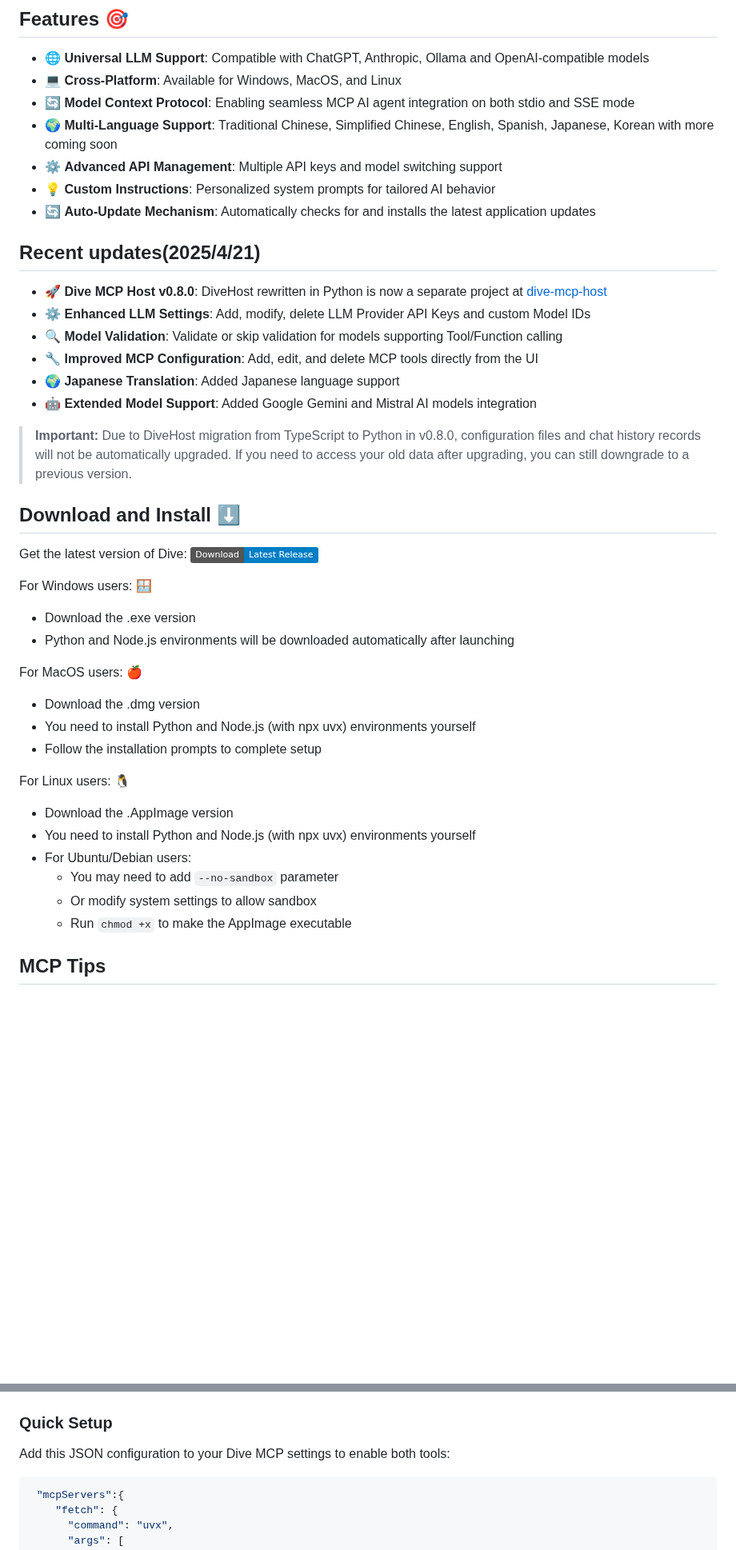
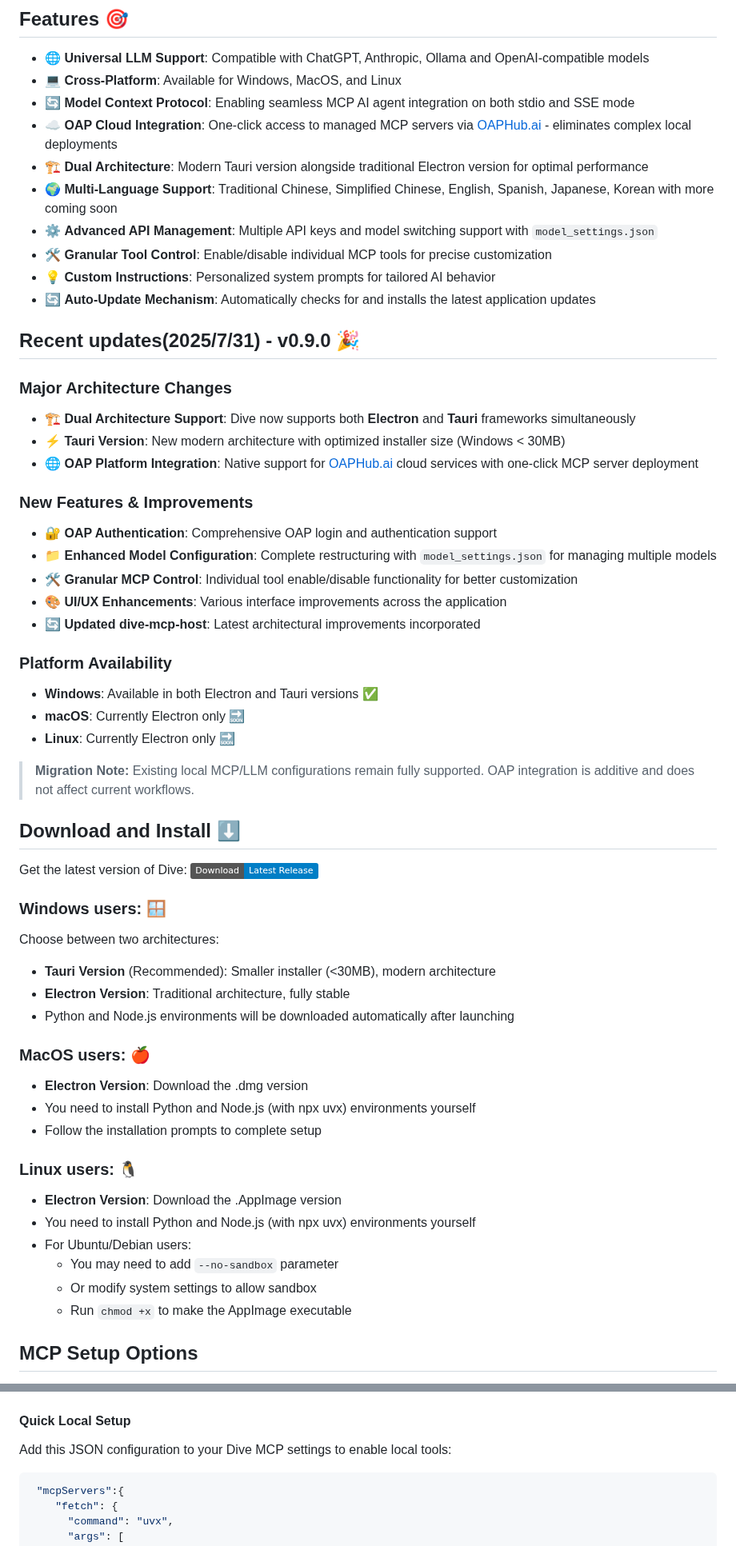
Before and after one commit to usathyan/Dive, a Markdown page: README.md, 2 parts joined by grey strips. Shown at 80% size. GitHub-like rendering; badges without logos; blank space fills up the shorter version.

````diff
--- a/README.md
+++ b/README.md
@@ -20,43 +20,58 @@ Dive is an open-source MCP Host Desktop Application that seamlessly integrates w
 - 🌐 **Universal LLM Support**: Compatible with ChatGPT, Anthropic, Ollama and OpenAI-compatible models
 - 💻 **Cross-Platform**: Available for Windows, MacOS, and Linux
 - 🔄 **Model Context Protocol**: Enabling seamless MCP AI agent integration on both stdio and SSE mode
+- ☁️ **OAP Cloud Integration**: One-click access to managed MCP servers via [OAPHub.ai](https://oaphub.ai/) - eliminates complex local deployments
+- 🏗️ **Dual Architecture**: Modern Tauri version alongside traditional Electron version for optimal performance
 - 🌍 **Multi-Language Support**: Traditional Chinese, Simplified Chinese, English, Spanish, Japanese, Korean with more coming soon
-- ⚙️ **Advanced API Management**: Multiple API keys and model switching support
+- ⚙️ **Advanced API Management**: Multiple API keys and model switching support with `model_settings.json`
+- 🛠️ **Granular Tool Control**: Enable/disable individual MCP tools for precise customization
 - 💡 **Custom Instructions**: Personalized system prompts for tailored AI behavior
 - 🔄 **Auto-Update Mechanism**: Automatically checks for and installs the latest application updates
 
-## Recent updates(2025/4/21)
+## Recent updates(2025/7/31) - v0.9.0 🎉
 
-- 🚀 **Dive MCP Host v0.8.0**: DiveHost rewritten in Python is now a separate project at [dive-mcp-host](https://github.com/OpenAgentPlatform/dive-mcp-host)
-- ⚙️ **Enhanced LLM Settings**: Add, modify, delete LLM Provider API Keys and custom Model IDs
-- 🔍 **Model Validation**: Validate or skip validation for models supporting Tool/Function calling
-- 🔧 **Improved MCP Configuration**: Add, edit, and delete MCP tools directly from the UI
-- 🌍 **Japanese Translation**: Added Japanese language support
-- 🤖 **Extended Model Support**: Added Google Gemini and Mistral AI models integration
+### Major Architecture Changes
+- 🏗️ **Dual Architecture Support**: Dive now supports both **Electron** and **Tauri** frameworks simultaneously
+- ⚡ **Tauri Version**: New modern architecture with optimized installer size (Windows < 30MB)
+- 🌐 **OAP Platform Integration**: Native support for [OAPHub.ai](https://oaphub.ai/) cloud services with one-click MCP server deployment
 
-> **Important:** Due to DiveHost migration from TypeScript to Python in v0.8.0, configuration files and chat history records will not be automatically upgraded. If you need to access your old data after upgrading, you can still downgrade to a previous version.
+### New Features & Improvements
+- 🔐 **OAP Authentication**: Comprehensive OAP login and authentication support
+- 📁 **Enhanced Model Configuration**: Complete restructuring with `model_settings.json` for managing multiple models
+- 🛠️ **Granular MCP Control**: Individual tool enable/disable functionality for better customization
+- 🎨 **UI/UX Enhancements**: Various interface improvements across the application
+- 🔄 **Updated dive-mcp-host**: Latest architectural improvements incorporated
+
+### Platform Availability
+- **Windows**: Available in both Electron and Tauri versions ✅
+- **macOS**: Currently Electron only 🔜
+- **Linux**: Currently Electron only 🔜
+
+> **Migration Note:** Existing local MCP/LLM configurations remain fully supported. OAP integration is additive and does not affect current workflows.
 
 ## Download and Install ⬇️
 
 Get the latest version of Dive:
 [![Download](https://img.shields.io/badge/Download-Latest%20Release-blue.svg)](https://github.com/OpenAgentPlatform/Dive/releases/latest)
 
-For Windows users: 🪟
-- Download the .exe version
+### Windows users: 🪟
+Choose between two architectures:
+- **Tauri Version** (Recommended): Smaller installer (<30MB), modern architecture
+- **Electron Version**: Traditional architecture, fully stable
 - Python and Node.js environments will be downloaded automatically after launching
 
-For MacOS users: 🍎
-- Download the .dmg version
+### MacOS users: 🍎
+- **Electron Version**: Download the .dmg version
 - You need to install Python and Node.js (with npx uvx) environments yourself
 - Follow the installation prompts to complete setup
 
-For Linux users: 🐧
-- Download the .AppImage version
+### Linux users: 🐧
+- **Electron Version**: Download the .AppImage version
 - You need to install Python and Node.js (with npx uvx) environments yourself
 - For Ubuntu/Debian users:
   - You may need to add `--no-sandbox` parameter
   - Or modify system settings to allow sandbox
   - Run `chmod +x` to make the AppImage executable
 
-## MCP Tips
+## MCP Setup Options
 
@@ -65,9 +98,9 @@ While the system comes with a default echo MCP Server, your LLM can access more
 ![Set MCP](./docs/ToolsManager.png)
 
 
-### Quick Setup
+#### Quick Local Setup
 
-Add this JSON configuration to your Dive MCP settings to enable both tools:
+Add this JSON configuration to your Dive MCP settings to enable local tools:
 
 ```json
  "mcpServers":{
````
Also changed, not shown: other parts of README.md (+21 -3 lines).
